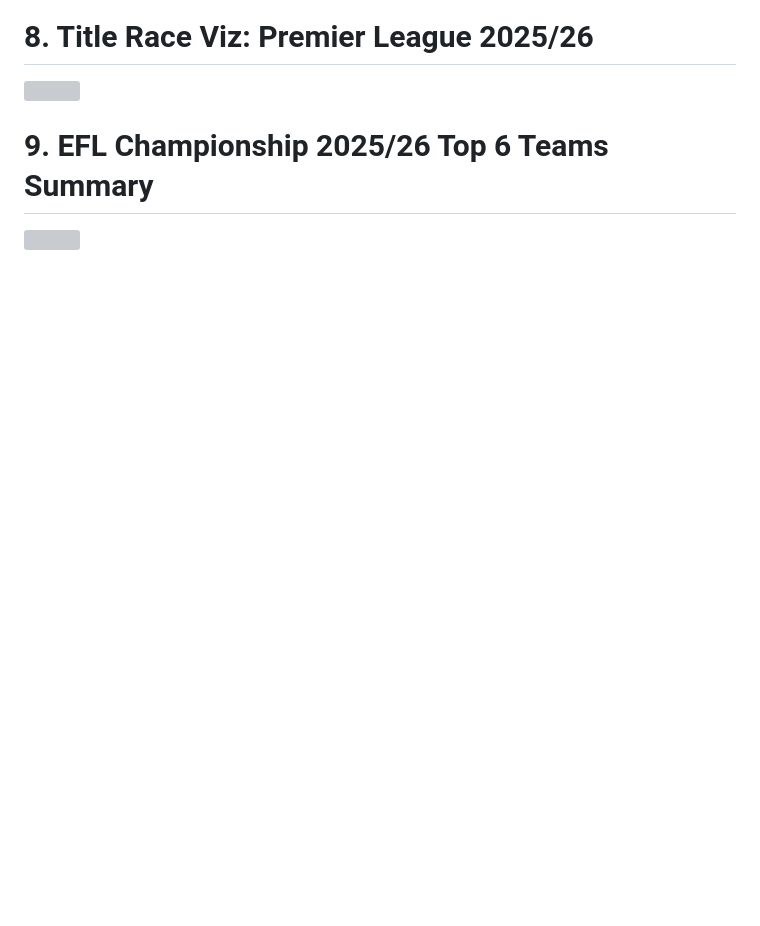
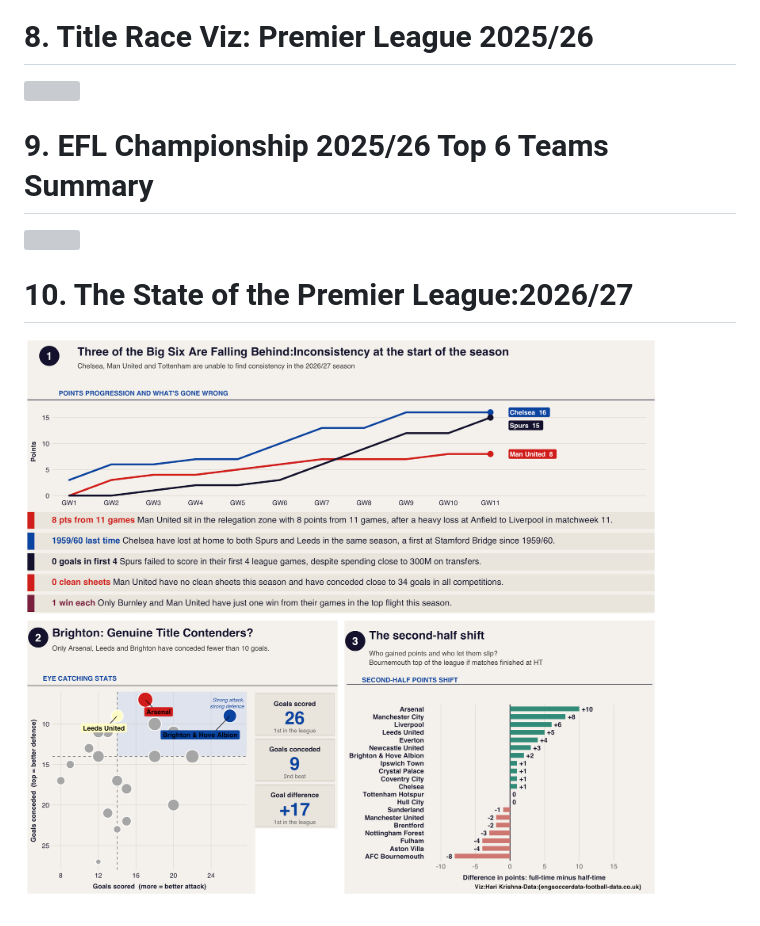
Before and after one commit to harikrishna19/Football-analysis-24-25, a Markdown page: README.md, the part around the change. GitHub-like rendering; pictures changed too: images/pl_stats.png (added); blank space fills up the shorter version; grey boxes are pictures that could not be loaded.

Commit message:
Viz 10/team analysis (#18)
* viz_10 init project

* init proj details commit viz10

* Update viz10 pointers

* Update details

* Update file names

* rm unwanted files

* Added reprex file @Claude

* Update reprex with new metrics

* Use {engsoccerdata} for #viz10

* commit plot1:Gaints are wobbling

* Update code-sub-viz2 WIP

* sub-viz2 minor update need further refinement

* Update proj_details

* Update reprex with HT stat-Need to refine it further

* Updated reprex with different charts for sub-viz-3

* Update reprex with dummy data for sub viz3 & sub-viz4

* Update reprex-Build viz upon this

* init main.R

* Update panel1 code in main.R

* Update panel2 to main.R

* Update panel3 viz

* Update main with 3 panel plots

* Fianlise main.R with all updates

* Udpate image viz for viz10

* Udpate README with final viz

```diff
--- a/README.md
+++ b/README.md
@@ -57,3 +57,7 @@ Refer the following repo for this project: [Posit Table Submission](https://gith
 # 9. EFL Championship 2025/26 Top 6 Teams Summary
 
 ![](images/efl_final.png)
+
+# 10. The State of the Premier League:2026/27
+
+![](images/pl_stats.png)
```
Also changed, not shown: 4 other files.
